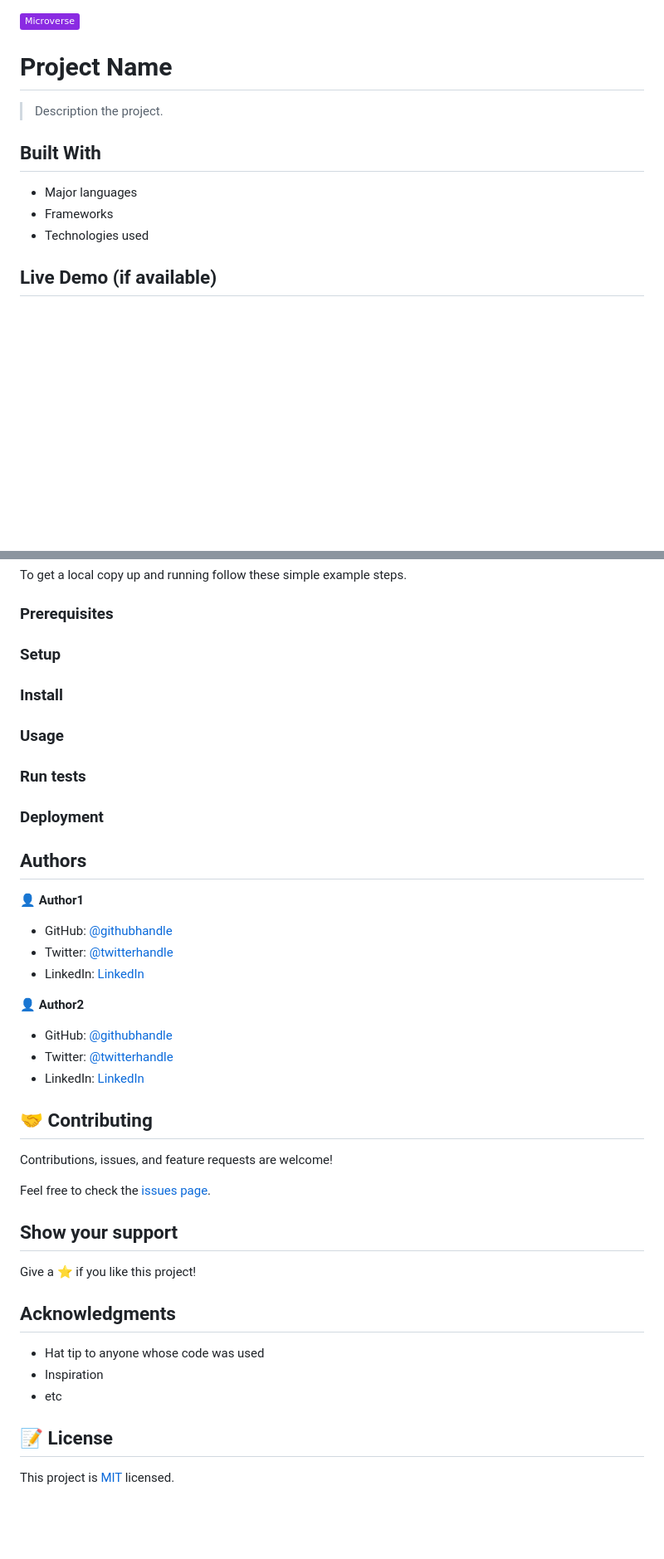
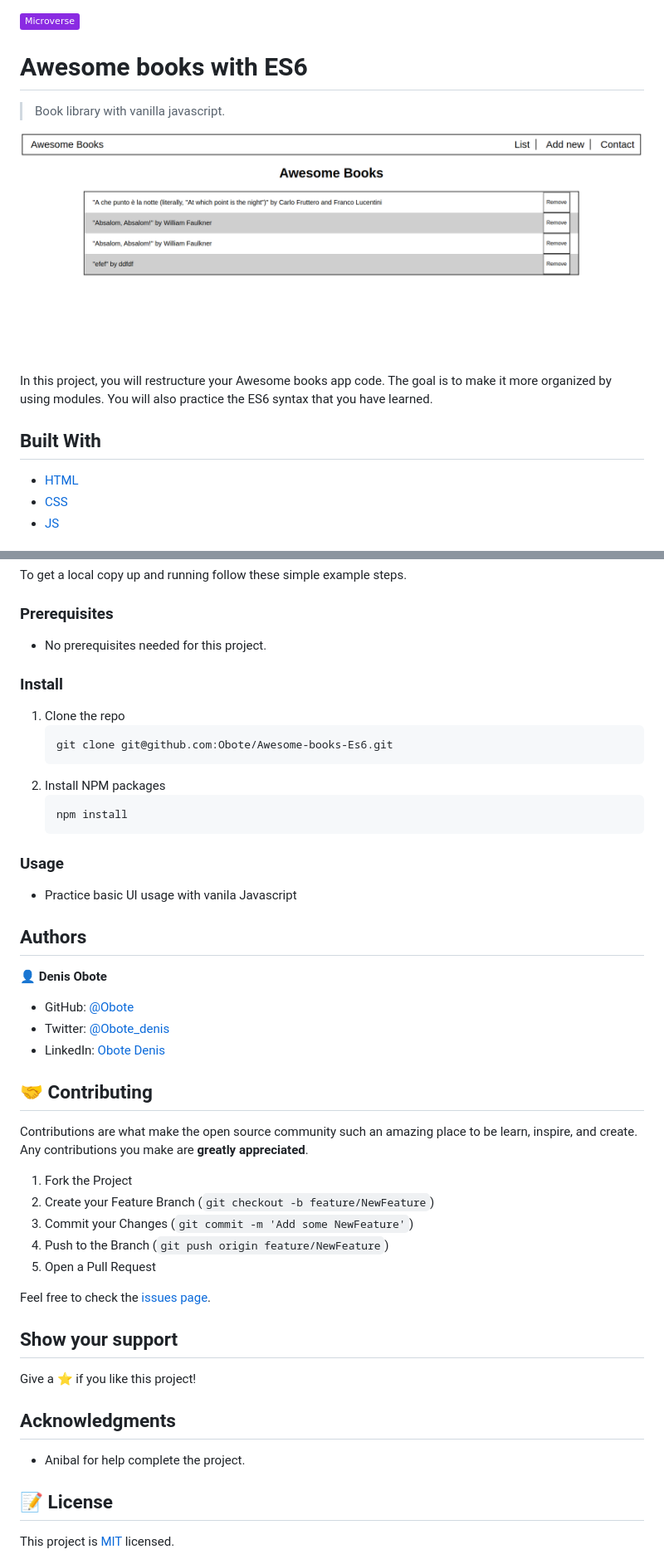
Before and after one commit to Obote/Awesome-books-Es6, a Markdown page: README.md, 2 parts joined by grey strips. Shown: that part at 83% size. GitHub-like rendering; pictures changed too: app.png (added); badges without logos; blank space fills up the shorter version.

````diff
--- a/README.md
+++ b/README.md
@@ -1,15 +1,17 @@
 ![](https://img.shields.io/badge/Microverse-blueviolet)
 
-# Project Name
+# Awesome books with ES6
 
-> Description the project.
+> Book library with vanilla javascript.
 
+![screenshot](./app.png)
+
+In this project, you will restructure your Awesome books app code. The goal is to make it more organized by using modules. You will also practice the ES6 syntax that you have learned.
 
 ## Built With
 
-- Major languages
-- Frameworks
-- Technologies used
+- [HTML](https://www.w3schools.com/html/)
+- [CSS](https://www.w3schools.com/css/)
+- [JS](https://www.javascript.com/)
 
-## Live Demo (if available)
 
@@ -26,35 +30,48 @@ To get a local copy up and running follow these simple example steps.
 
 ### Prerequisites
 
-### Setup
+* No prerequisites needed for this project.
+<!-- ### Setup -->
 
 ### Install
 
+1. Clone the repo
+   ```sh
+   git clone git@github.com:Obote/Awesome-books-Es6.git
+   ```
+2. Install NPM packages
+   ```sh
+   npm install
+   ```
+
 ### Usage
 
-### Run tests
+* Practice basic UI usage with vanila Javascript
 
-### Deployment
+<!-- ### Deployment -->
 
 
 
 ## Authors
 
-👤 **Author1**
+👤 **Denis Obote**
 
-- GitHub: [@githubhandle](https://github.com/githubhandle)
-- Twitter: [@twitterhandle](https://twitter.com/twitterhandle)
-- LinkedIn: [LinkedIn](https://linkedin.com/in/linkedinhandle)
+- GitHub: [@Obote](https://github.com/Obote)
+- Twitter: [@Obote_denis](https://twitter.com/Obote_denis)
+- LinkedIn: [Obote Denis](https://www.linkedin.com/in/obote-denis-9859a2a3/)
 
-👤 **Author2**
 
-- GitHub: [@githubhandle](https://github.com/githubhandle)
-- Twitter: [@twitterhandle](https://twitter.com/twitterhandle)
-- LinkedIn: [LinkedIn](https://linkedin.com/in/linkedinhandle)
 
 ## 🤝 Contributing
 
-Contributions, issues, and feature requests are welcome!
+Contributions are what make the open source community such an amazing place to be learn, inspire, and create. Any contributions you make are **greatly appreciated**.
+
+1. Fork the Project
+2. Create your Feature Branch (`git checkout -b feature/NewFeature`)
+3. Commit your Changes (`git commit -m 'Add some NewFeature'`)
+4. Push to the Branch (`git push origin feature/NewFeature`)
+5. Open a Pull Request
+
 
 Feel free to check the [issues page](../../issues/).
 
@@ -64,9 +81,7 @@ Give a ⭐️ if you like this project!
 
 ## Acknowledgments
 
-- Hat tip to anyone whose code was used
-- Inspiration
-- etc
+- Anibal for help complete the project.
 
 ## 📝 License
 
````
Also changed, not shown: other parts of README.md (+3 -1 lines), app_screenshot.png (deleted).
